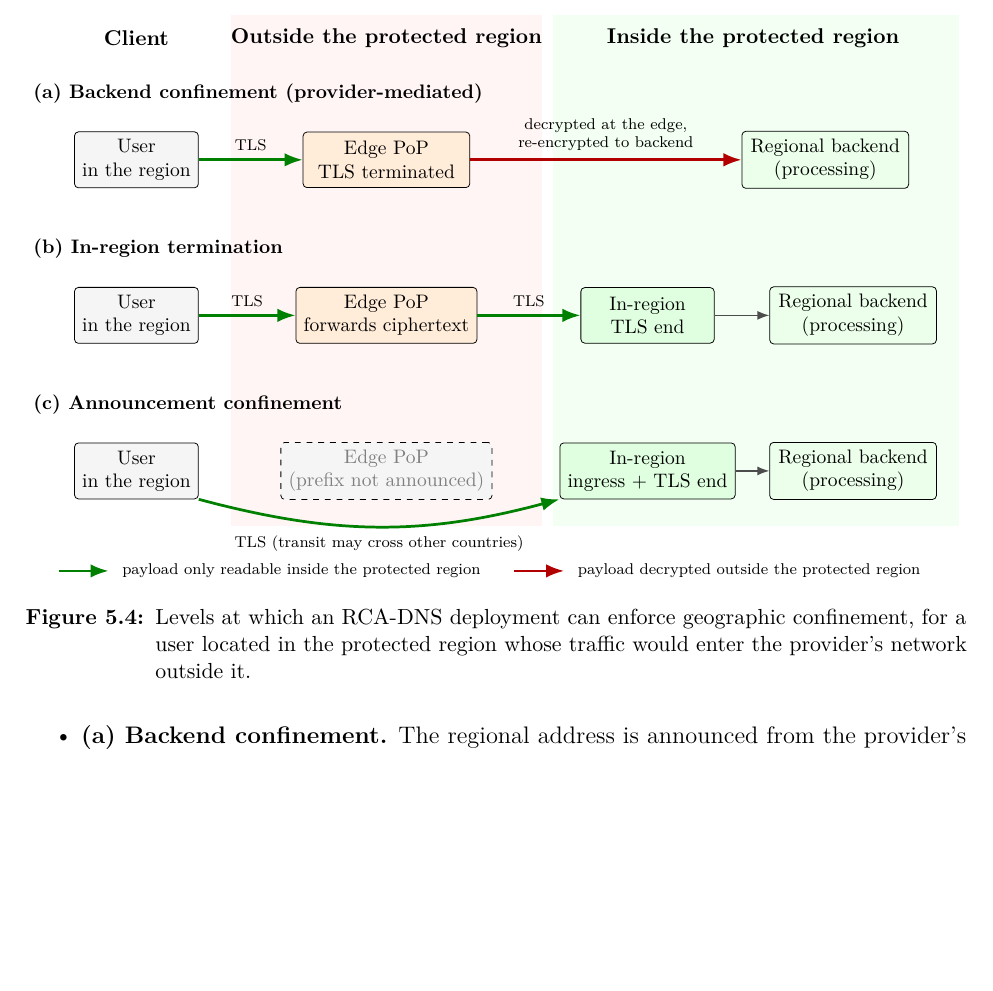
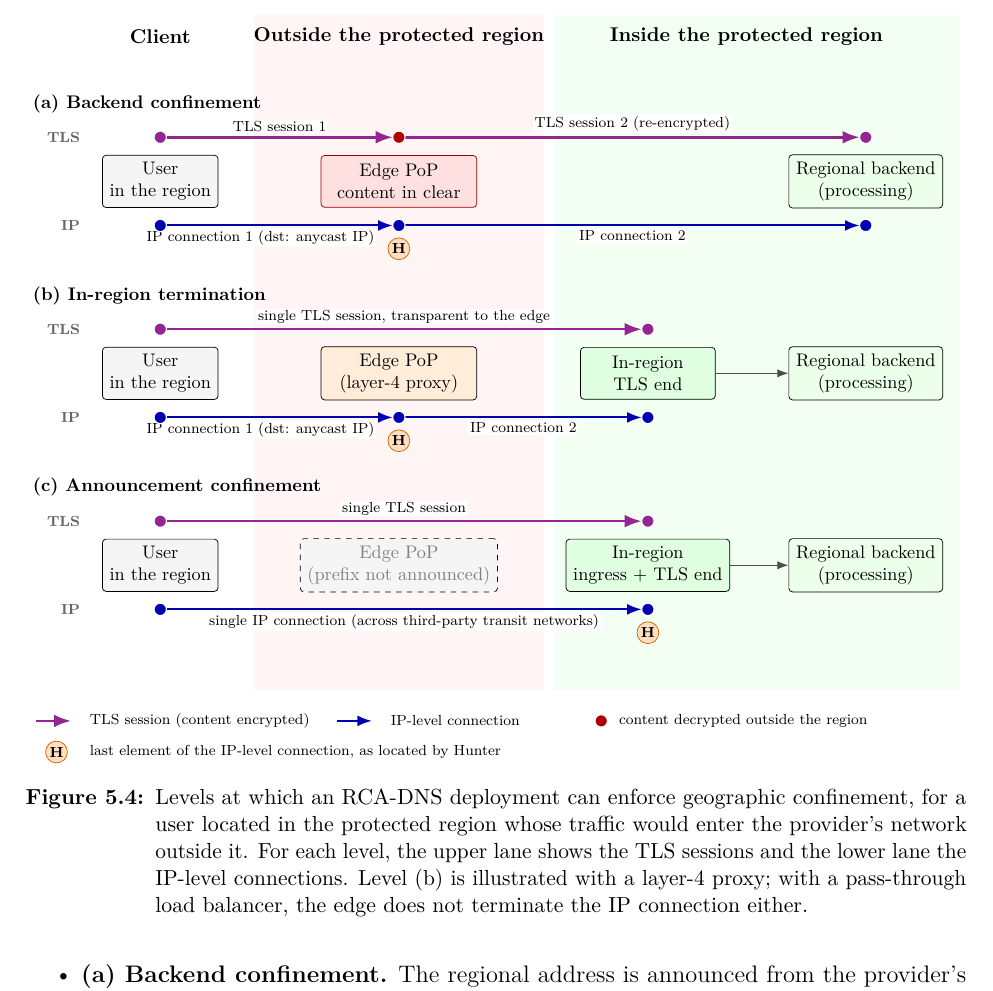
Before and after one commit to hugopascual/anycast_privacy_thesis, a LaTeX thesis (main.tex, which reads figures/tikz/rcadns_enforcement_levels.tex, mainmatter/5_RCA_DNS.tex): part of page 101 of 138, cut so that both start at the same text, the shorter picture padded with empty space. Compiled offline with pdfLaTeX.

Commit message:
feat: rca enforcement levels image changes

```diff
--- a/figures/tikz/rcadns_enforcement_levels.tex
+++ b/figures/tikz/rcadns_enforcement_levels.tex
@@ -1,3 +1,2 @@
 \begin{tikzpicture}[
     >=Latex,
-    font=\small
@@ -7,8 +15,3 @@
 % Background columns
 % ------------------------------------------------------------
 
-\fill[red!4]   (31mm,6mm) rectangle (87mm,-86mm);
-\fill[green!5] (89mm,6mm) rectangle (162mm,-86mm);
-\node[header] at (59mm,2mm)  {Outside the protected region};
-\node[header] at (125mm,2mm) {Inside the protected region};
-\node[header] at (14mm,2mm)  {Client};
@@ -19,51 +34,92 @@
+\node[font=\footnotesize\bfseries, anchor=west] at (-14mm,\y+15mm) {(a) Backend confinement};
 
-\node[font=\footnotesize\bfseries, anchor=west] at (-6mm,-8mm)
-    {(a) Backend confinement (provider-mediated)};
-\node[endpoint, minimum width=22mm, font=\footnotesize] (ca) at (14mm,-20mm) {User\\in the region};
-\node[ixp, minimum width=30mm, minimum height=10mm, font=\footnotesize] (pa) at (59mm,-20mm)
-    {Edge PoP\\TLS terminated};
-\node[replica, minimum width=30mm, font=\footnotesize] (ba) at (138mm,-20mm) {Regional backend\\(processing)};
-\draw[encrypted] (ca) -- node[above, font=\scriptsize] {TLS} (pa);
-\draw[cleartext] (pa) -- node[above, font=\scriptsize, align=center] {decrypted at the edge,\\re-encrypted to backend} (ba);
+\node[endpoint, minimum width=20mm, font=\footnotesize] (ca) at (\xc,\y) {User\\in the region};
+\node[ixp, clearnode, minimum width=30mm, minimum height=10mm, font=\footnotesize] (ea) at (\xe,\y) {Edge PoP\\content in clear};
+\node[replica, minimum width=28mm, font=\footnotesize] (ba) at (\xb,\y) {Regional backend\\(processing)};
 
-% ------------------------------------------------------------
+\node[lanelabel] at (-2mm,\y+8.5mm) {TLS};
+\node[lanelabel] at (-2mm,\y-8.5mm) {IP};
+
+% TLS: two sessions, the first ends at the edge
+\draw[tlsconn] (\xc,\y+8.5mm) -- node[lanetext, above=0.5mm] {TLS session 1} (\xe,\y+8.5mm);
+\draw[tlsconn] (\xe,\y+8.5mm) -- node[lanetext, above=0.5mm] {TLS session 2 (re-encrypted)} (\xb,\y+8.5mm);
+\node[tlsend=violet!85] at (\xc,\y+8.5mm) {};
+\node[tlsend=red!70!black] at (\xe,\y+8.5mm) {};
+\node[tlsend=violet!85] at (\xb,\y+8.5mm) {};
+
+% IP: two connections, the first ends at the edge
+\draw[ipconn] (\xc,\y-8.5mm) -- node[lanetext, below=0.5mm, pos=0.42] {IP connection 1 (dst: anycast IP)} (\xe,\y-8.5mm);
+\draw[ipconn] (\xe,\y-8.5mm) -- node[lanetext, below=0.5mm] {IP connection 2} (\xb,\y-8.5mm);
+\node[tlsend=blue!70!black] at (\xc,\y-8.5mm) {};
+\node[tlsend=blue!70!black] at (\xe,\y-8.5mm) {};
+\node[tlsend=blue!70!black] at (\xb,\y-8.5mm) {};
+\node[huntermark] at ($(\xe,\y-8.5mm)+(0,-4.5mm)$) {H};
+
+% ============================================================
 % Row (b): in-region termination
-% ------------------------------------------------------------
+% ============================================================
+\def\y{-61mm}
+\node[font=\footnotesize\bfseries, anchor=west] at (-14mm,\y+15mm) {(b) In-region termination};
 
-\node[font=\footnotesize\bfseries, anchor=west] at (-6mm,-36mm)
-    {(b) In-region termination};
-\node[endpoint, minimum width=22mm, font=\footnotesize] (cb) at (14mm,-48mm) {User\\in the region};
-\node[ixp, minimum width=30mm, minimum height=10mm, font=\footnotesize] (pb) at (59mm,-48mm)
-    {Edge PoP\\forwards ciphertext};
-\node[ixp, minimum width=24mm, minimum height=10mm, font=\footnotesize, fill=green!12] (tb) at (106mm,-48mm)
-    {In-region\\TLS end};
-\node[replica, minimum width=30mm, font=\footnotesize] (bb) at (143mm,-48mm) {Regional backend\\(processing)};
-\draw[encrypted] (cb) -- node[above, font=\scriptsize] {TLS} (pb);
-\draw[encrypted] (pb) -- node[above, font=\scriptsize] {TLS} (tb);
+\node[endpoint, minimum width=20mm, font=\footnotesize] (cb) at (\xc,\y) {User\\in the region};
+\node[ixp, minimum width=30mm, minimum height=10mm, font=\footnotesize] (eb) at (\xe,\y) {Edge PoP\\(layer-4 proxy)};
+\node[ixp, minimum width=26mm, minimum height=10mm, font=\footnotesize, fill=green!12] (tb) at (\xr,\y) {In-region\\TLS end};
+\node[replica, minimum width=28mm, font=\footnotesize] (bb) at (\xb,\y) {Regional backend\\(processing)};
 \draw[link, ->] (tb) -- (bb);
 
-% ------------------------------------------------------------
+\node[lanelabel] at (-2mm,\y+8.5mm) {TLS};
+\node[lanelabel] at (-2mm,\y-8.5mm) {IP};
+
+% TLS: a single session, transparent to the edge
+\draw[tlsconn] (\xc,\y+8.5mm) -- node[lanetext, above=0.5mm, pos=0.5] {single TLS session, transparent to the edge} (\xr,\y+8.5mm);
+\node[tlsend=violet!85] at (\xc,\y+8.5mm) {};
+\node[tlsend=violet!85] at (\xr,\y+8.5mm) {};
+
+% IP: the proxy terminates the first connection and opens a second one
+\draw[ipconn] (\xc,\y-8.5mm) -- node[lanetext, below=0.5mm, pos=0.42] {IP connection 1 (dst: anycast IP)} (\xe,\y-8.5mm);
+\draw[ipconn] (\xe,\y-8.5mm) -- node[lanetext, below=0.5mm] {IP connection 2} (\xr,\y-8.5mm);
+\node[tlsend=blue!70!black] at (\xc,\y-8.5mm) {};
+\node[tlsend=blue!70!black] at (\xe,\y-8.5mm) {};
+\node[tlsend=blue!70!black] at (\xr,\y-8.5mm) {};
+\node[huntermark] at ($(\xe,\y-8.5mm)+(0,-4.5mm)$) {H};
+
+% ============================================================
 % Row (c): announcement confinement
-% ------------------------------------------------------------
+% ============================================================
+\def\y{-98mm}
+\node[font=\footnotesize\bfseries, anchor=west] at (-14mm,\y+15mm) {(c) Announcement confinement};
 
-\node[font=\footnotesize\bfseries, anchor=west] at (-6mm,-64mm)
-    {(c) Announcement confinement};
-\node[endpoint, minimum width=22mm, font=\footnotesize] (cc) at (14mm,-76mm) {User\\in the region};
-\node[ixp, minimum width=30mm, minimum height=10mm, font=\footnotesize, fill=gray!8, text=black!50, dashed] (pc) at (59mm,-76mm)
+\node[endpoint, minimum width=20mm, font=\footnotesize] (cc) at (\xc,\y) {User\\in the region};
+\node[ixp, minimum width=30mm, minimum height=10mm, font=\footnotesize, fill=gray!8, text=black!50, dashed] (ec) at (\xe,\y)
     {Edge PoP\\(prefix not announced)};
-\node[ixp, minimum width=24mm, minimum height=10mm, font=\footnotesize, fill=green!12] (ic) at (106mm,-76mm)
-    {In-region\\ingress + TLS end};
-\node[replica, minimum width=30mm, font=\footnotesize] (bc) at (143mm,-76mm) {Regional backend\\(processing)};
-\draw[encrypted] (cc.south east) to[out=-15,in=-165] node[below, font=\scriptsize] {TLS (transit may cross other countries)} (ic.south west);
+\node[ixp, minimum width=26mm, minimum height=10mm, font=\footnotesize, fill=green!12] (ic) at (\xr,\y) {In-region\\ingress + TLS end};
+\node[replica, minimum width=28mm, font=\footnotesize] (bc) at (\xb,\y) {Regional backend\\(processing)};
 \draw[link, ->] (ic) -- (bc);
 
-% ------------------------------------------------------------
+\node[lanelabel] at (-2mm,\y+8.5mm) {TLS};
+\node[lanelabel] at (-2mm,\y-8.5mm) {IP};
+
+% TLS and IP: a single session and a single connection, ending inside the region
+\draw[tlsconn] (\xc,\y+8.5mm) -- node[lanetext, above=0.5mm] {single TLS session} (\xr,\y+8.5mm);
+\node[tlsend=violet!85] at (\xc,\y+8.5mm) {};
+\node[tlsend=violet!85] at (\xr,\y+8.5mm) {};
+
+\draw[ipconn] (\xc,\y-8.5mm) -- node[lanetext, below=0.5mm] {single IP connection (across third-party transit networks)} (\xr,\y-8.5mm);
+\node[tlsend=blue!70!black] at (\xc,\y-8.5mm) {};
+\node[tlsend=blue!70!black] at (\xr,\y-8.5mm) {};
+\node[huntermark] at ($(\xr,\y-8.5mm)+(0,-4.5mm)$) {H};
+
+% ============================================================
 % Legend
-% ------------------------------------------------------------
-
-\draw[encrypted] (0mm,-94mm) -- ++(9mm,0);
-\node[font=\scriptsize, anchor=west] at (10mm,-94mm) {payload only readable inside the protected region};
-\draw[cleartext] (82mm,-94mm) -- ++(9mm,0);
-\node[font=\scriptsize, anchor=west] at (92mm,-94mm) {payload decrypted outside the protected region};
+% ============================================================
+\def\y{-128mm}
+\draw[tlsconn] (-12mm,\y) -- ++(8mm,0);
+\node[font=\scriptsize, anchor=west] at (-3mm,\y) {TLS session (content encrypted)};
+\draw[ipconn] (46mm,\y) -- ++(8mm,0);
+\node[font=\scriptsize, anchor=west] at (55mm,\y) {IP-level connection};
+\node[tlsend=red!70!black] at (97mm,\y) {};
+\node[font=\scriptsize, anchor=west] at (99mm,\y) {content decrypted outside the region};
+\node[huntermark] at (-8mm,\y-6mm) {H};
+\node[font=\scriptsize, anchor=west] at (-3mm,\y-6mm) {last element of the IP-level connection, as located by Hunter};
 
 \end{tikzpicture}
--- a/mainmatter/5_RCA_DNS.tex
+++ b/mainmatter/5_RCA_DNS.tex
@@ -250,7 +250,7 @@ The description above assumes that the regional address is served only from insi
 \begin{figure}[ht]
     \centering
     \resizebox{\textwidth}{!}{\input{figures/tikz/rcadns_enforcement_levels}}
-    \caption{Levels at which an RCA-DNS deployment can enforce geographic confinement, for a user located in the protected region whose traffic would enter the provider's network outside it.}
+    \caption{Levels at which an RCA-DNS deployment can enforce geographic confinement, for a user located in the protected region whose traffic would enter the provider's network outside it. For each level, the upper lane shows the TLS sessions and the lower lane the IP-level connections. Level (b) is illustrated with a layer-4 proxy; with a pass-through load balancer, the edge does not terminate the IP connection either.}
     \label{fig:rcadns_enforcement_levels}
 \end{figure}
 
```
Also changed, not shown: figures/tikz/rcadns_enforcement_levels.tex (25 more changed lines).
